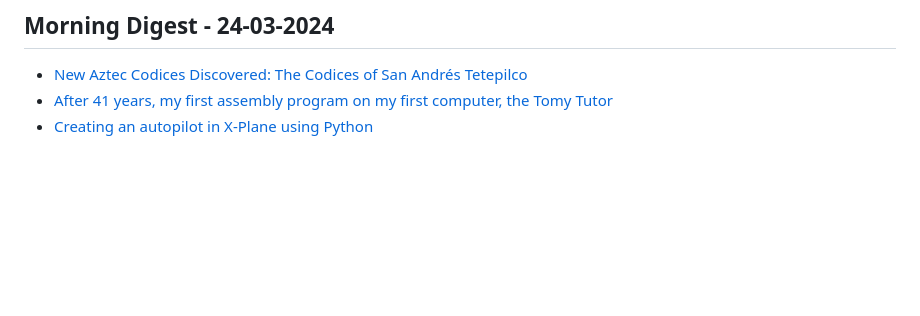
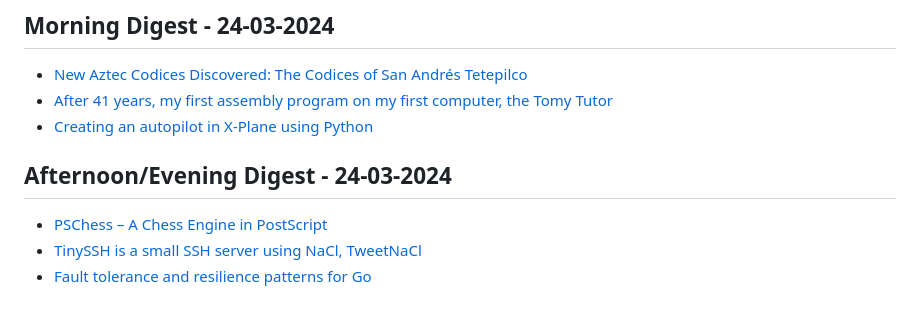
Before and after one commit to aymanxdev/daily-digest, a Markdown page: daily_news.md, the part around the change. Drawn GitHub-style; blank space fills up the shorter version.

Commit message:
Updated Daily Dev News

```diff
--- a/daily_news.md
+++ b/daily_news.md
@@ -1875,3 +1875,8 @@
 - [New Aztec Codices Discovered: The Codices of San Andrés Tetepilco](https://tlacuilolli.com/2024/03/21/new-aztec-codices-the-codices-of-san-andres-tetepilco/)
 - [After 41 years, my first assembly program on my first computer, the Tomy Tutor](http://oldvcr.blogspot.com/2024/03/after-41-years-my-first-assembly.html)
 - [Creating an autopilot in X-Plane using Python](https://austinsnerdythings.com/2021/10/15/creating-an-autopilot-in-x-plane-using-python-part-1/)
+## Afternoon/Evening Digest - 24-03-2024
+
+- [PSChess – A Chess Engine in PostScript](https://seriot.ch/projects/pschess.html)
+- [TinySSH is a small SSH server using NaCl, TweetNaCl](https://github.com/janmojzis/tinyssh)
+- [Fault tolerance and resilience patterns for Go](https://github.com/failsafe-go/failsafe-go)
```
